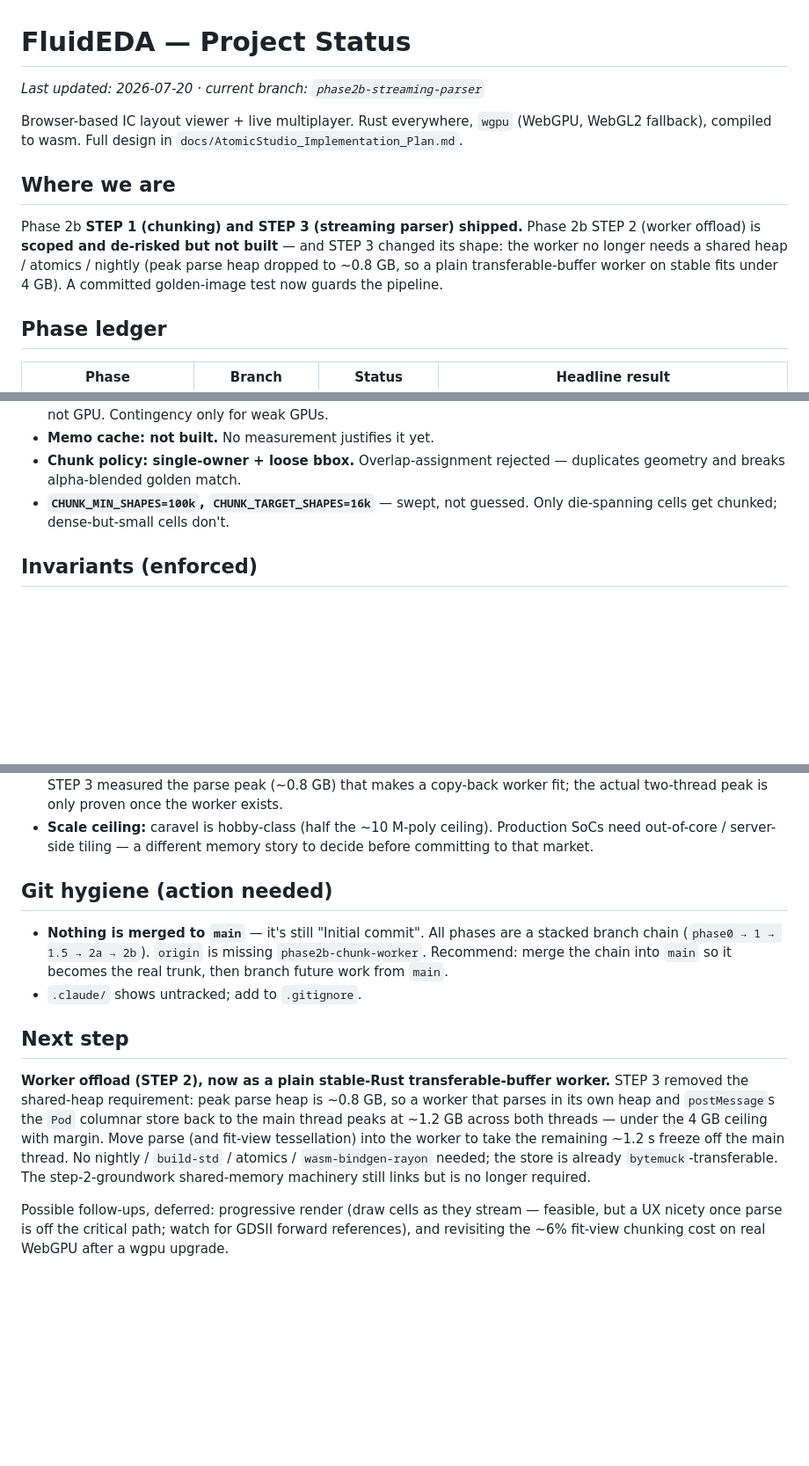
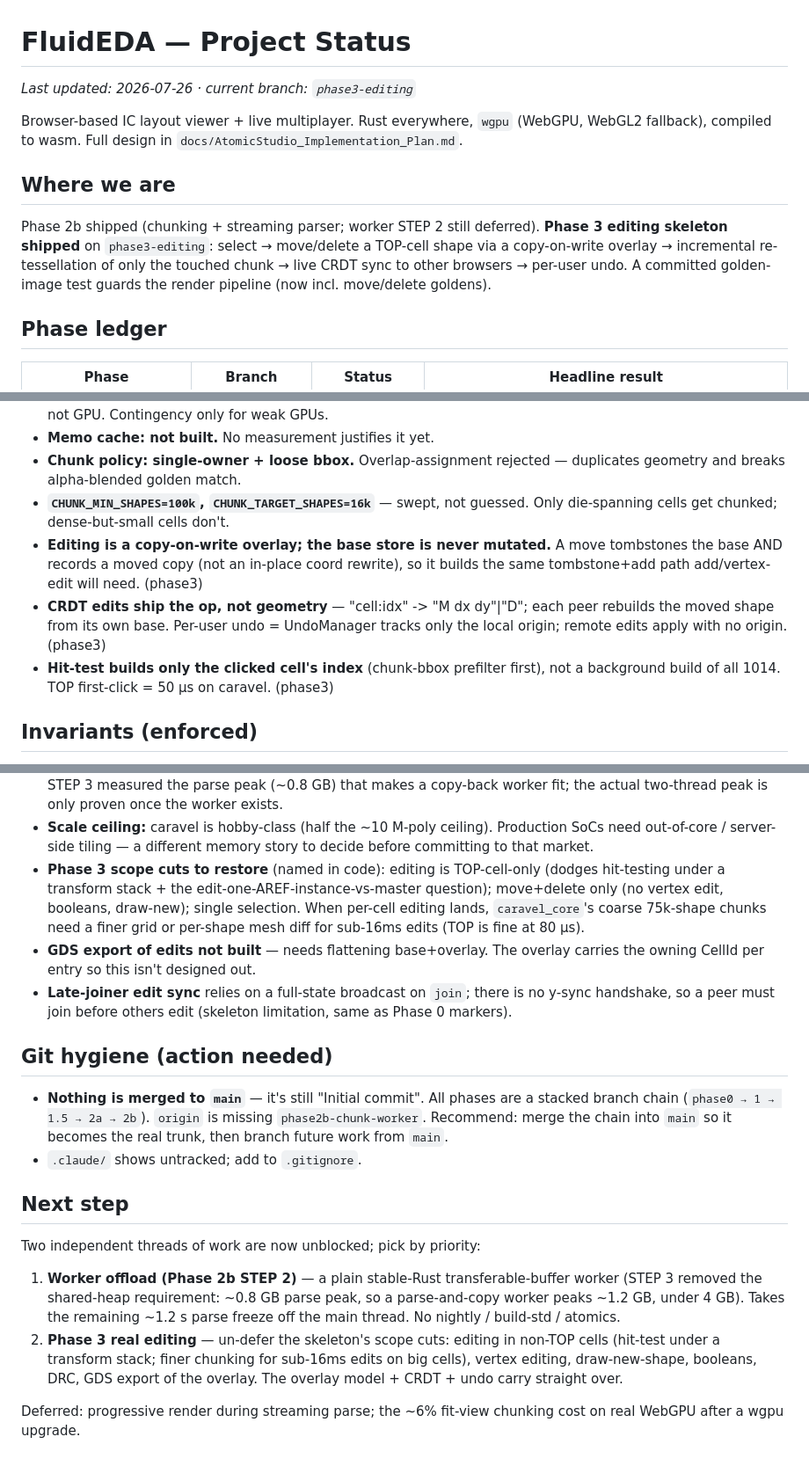
Before and after one commit to Silkinson/FluidEDA, a Markdown page: docs/STATUS.md, 3 parts joined by grey strips. Shown at 88% size. GitHub-like rendering; blank space fills up the shorter version.

Commit message:
Phase 3: update STATUS (editing skeleton shipped)
Records the Phase 3 editing skeleton as done on phase3-editing: ledger row,
current-state summary, locked decisions (copy-on-write overlay, CRDT-op-not-
geometry sync + per-user undo, chunk-bbox-prefilter hit-test), the scope cuts to
restore, and two unblocked next-step threads (worker offload; real editing).

Co-Authored-By: Claude Opus 4.8 (1M context) <noreply@anthropic.com>

```diff
--- a/docs/STATUS.md
+++ b/docs/STATUS.md
@@ -1,6 +1,6 @@
 # FluidEDA — Project Status
 
-_Last updated: 2026-07-20 · current branch: `phase2b-streaming-parser`_
+_Last updated: 2026-07-26 · current branch: `phase3-editing`_
 
 Browser-based IC layout viewer + live multiplayer. Rust everywhere, `wgpu`
 (WebGPU, WebGL2 fallback), compiled to wasm. Full design in
@@ -8,11 +8,11 @@ Browser-based IC layout viewer + live multiplayer. Rust everywhere, `wgpu`
 
 ## Where we are
 
-Phase 2b **STEP 1 (chunking) and STEP 3 (streaming parser) shipped.** Phase 2b
-STEP 2 (worker offload) is **scoped and de-risked but not built** — and STEP 3
-changed its shape: the worker no longer needs a shared heap / atomics / nightly
-(peak parse heap dropped to ~0.8 GB, so a plain transferable-buffer worker on
-stable fits under 4 GB). A committed golden-image test now guards the pipeline.
+Phase 2b shipped (chunking + streaming parser; worker STEP 2 still deferred).
+**Phase 3 editing skeleton shipped** on `phase3-editing`: select → move/delete a
+TOP-cell shape via a copy-on-write overlay → incremental re-tessellation of only
+the touched chunk → live CRDT sync to other browsers → per-user undo. A committed
+golden-image test guards the render pipeline (now incl. move/delete goldens).
 
 ## Phase ledger
 
@@ -52,6 +52,14 @@ stable fits under 4 GB). A committed golden-image test now guards the pipeline.
   duplicates geometry and breaks alpha-blended golden match.
 - **`CHUNK_MIN_SHAPES=100k`, `CHUNK_TARGET_SHAPES=16k`** — swept, not guessed. Only
   die-spanning cells get chunked; dense-but-small cells don't.
+- **Editing is a copy-on-write overlay; the base store is never mutated.** A move
+  tombstones the base AND records a moved copy (not an in-place coord rewrite), so
+  it builds the same tombstone+add path add/vertex-edit will need. (phase3)
+- **CRDT edits ship the op, not geometry** — "cell:idx" -> "M dx dy"|"D"; each peer
+  rebuilds the moved shape from its own base. Per-user undo = UndoManager tracks
+  only the local origin; remote edits apply with no origin. (phase3)
+- **Hit-test builds only the clicked cell's index** (chunk-bbox prefilter first),
+  not a background build of all 1014. TOP first-click = 50 µs on caravel. (phase3)
 
 ## Invariants (enforced)
 
@@ -77,6 +85,16 @@ stable fits under 4 GB). A committed golden-image test now guards the pipeline.
 - **Scale ceiling:** caravel is hobby-class (half the ~10 M-poly ceiling).
   Production SoCs need out-of-core / server-side tiling — a different memory story
   to decide before committing to that market.
+- **Phase 3 scope cuts to restore** (named in code): editing is TOP-cell-only
+  (dodges hit-testing under a transform stack + the edit-one-AREF-instance-vs-master
+  question); move+delete only (no vertex edit, booleans, draw-new); single
+  selection. When per-cell editing lands, `caravel_core`'s coarse 75k-shape chunks
+  need a finer grid or per-shape mesh diff for sub-16ms edits (TOP is fine at 80 µs).
+- **GDS export of edits not built** — needs flattening base+overlay. The overlay
+  carries the owning CellId per entry so this isn't designed out.
+- **Late-joiner edit sync** relies on a full-state broadcast on `join`; there is
+  no y-sync handshake, so a peer must join before others edit (skeleton limitation,
+  same as Phase 0 markers).
 
 ## Git hygiene (action needed)
 
@@ -88,16 +106,16 @@ stable fits under 4 GB). A committed golden-image test now guards the pipeline.
 
 ## Next step
 
-**Worker offload (STEP 2), now as a plain stable-Rust transferable-buffer worker.**
-STEP 3 removed the shared-heap requirement: peak parse heap is ~0.8 GB, so a worker
-that parses in its own heap and `postMessage`s the `Pod` columnar store back to the
-main thread peaks at ~1.2 GB across both threads — under the 4 GB ceiling with
-margin. Move parse (and fit-view tessellation) into the worker to take the
-remaining ~1.2 s freeze off the main thread. No nightly / `build-std` / atomics /
-`wasm-bindgen-rayon` needed; the store is already `bytemuck`-transferable. The
-step-2-groundwork shared-memory machinery still links but is no longer required.
+Two independent threads of work are now unblocked; pick by priority:
 
-Possible follow-ups, deferred: progressive render (draw cells as they stream —
-feasible, but a UX nicety once parse is off the critical path; watch for GDSII
-forward references), and revisiting the ~6% fit-view chunking cost on real WebGPU
-after a wgpu upgrade.
+1. **Worker offload (Phase 2b STEP 2)** — a plain stable-Rust transferable-buffer
+   worker (STEP 3 removed the shared-heap requirement: ~0.8 GB parse peak, so a
+   parse-and-copy worker peaks ~1.2 GB, under 4 GB). Takes the remaining ~1.2 s
+   parse freeze off the main thread. No nightly / build-std / atomics.
+2. **Phase 3 real editing** — un-defer the skeleton's scope cuts: editing in
+   non-TOP cells (hit-test under a transform stack; finer chunking for sub-16ms
+   edits on big cells), vertex editing, draw-new-shape, booleans, DRC, GDS export
+   of the overlay. The overlay model + CRDT + undo carry straight over.
+
+Deferred: progressive render during streaming parse; the ~6% fit-view chunking
+cost on real WebGPU after a wgpu upgrade.
```
Also changed, not shown: other parts of docs/STATUS.md (+1 -1 lines).
